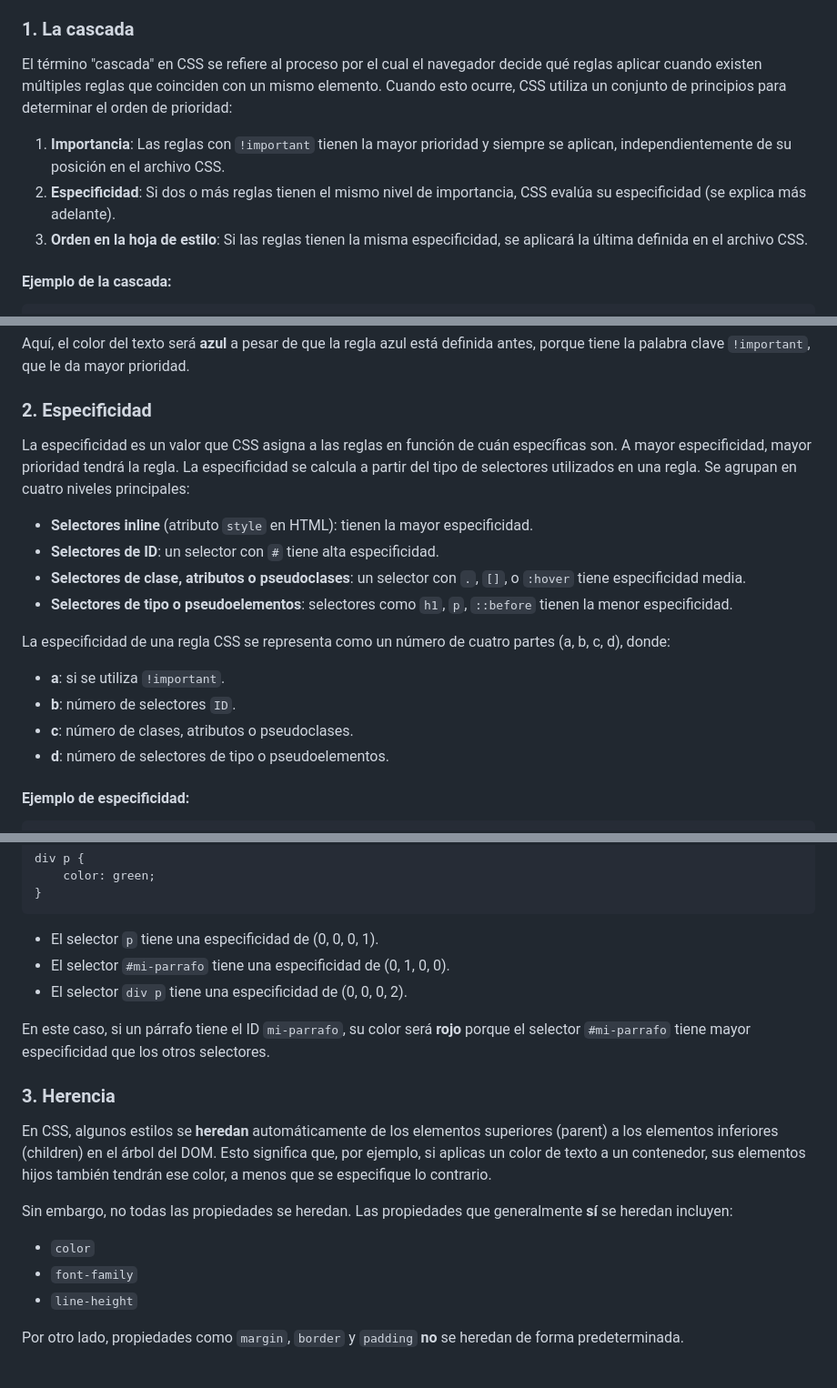
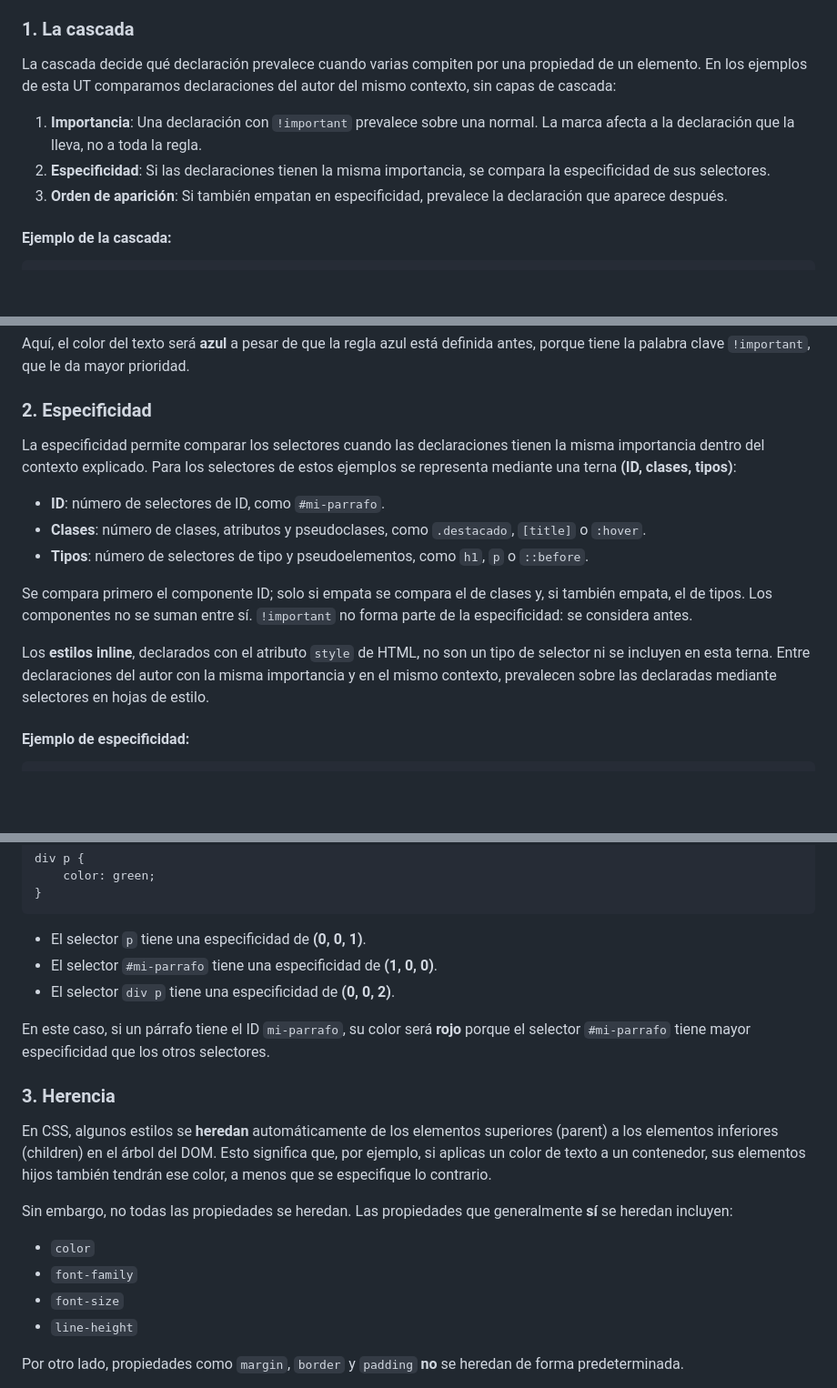
Before and after one commit to miGUITel/LM, a Markdown page: 03/LM0304_prioridad.md, 3 parts joined by grey strips. Shown at 91% size. Drawn GitHub-style; blank space fills up the shorter version.

Commit message:
Corrige cascada, especificidad y herencia según W02 y W03

````diff
--- a/03/LM0304_prioridad.md
+++ b/03/LM0304_prioridad.md
@@ -6,11 +6,11 @@ En esta página exploraremos cómo CSS decide qué estilos aplicar cuando hay m
 
 ### 1. La cascada
 
-El término "cascada" en CSS se refiere al proceso por el cual el navegador decide qué reglas aplicar cuando existen múltiples reglas que coinciden con un mismo elemento. Cuando esto ocurre, CSS utiliza un conjunto de principios para determinar el orden de prioridad:
+La cascada decide qué declaración prevalece cuando varias compiten por una propiedad de un elemento. En los ejemplos de esta UT comparamos declaraciones del autor del mismo contexto, sin capas de cascada:
 
-1. **Importancia**: Las reglas con `!important` tienen la mayor prioridad y siempre se aplican, independientemente de su posición en el archivo CSS.
-2. **Especificidad**: Si dos o más reglas tienen el mismo nivel de importancia, CSS evalúa su especificidad (se explica más adelante).
-3. **Orden en la hoja de estilo**: Si las reglas tienen la misma especificidad, se aplicará la última definida en el archivo CSS.
+1. **Importancia**: Una declaración con `!important` prevalece sobre una normal. La marca afecta a la declaración que la lleva, no a toda la regla.
+2. **Especificidad**: Si las declaraciones tienen la misma importancia, se compara la especificidad de sus selectores.
+3. **Orden de aparición**: Si también empatan en especificidad, prevalece la declaración que aparece después.
 
 #### Ejemplo de la cascada:
 
@@ -42,18 +42,15 @@ Aquí, el color del texto será **azul** a pesar de que la regla azul está defi
 
 ### 2. Especificidad
 
-La especificidad es un valor que CSS asigna a las reglas en función de cuán específicas son. A mayor especificidad, mayor prioridad tendrá la regla. La especificidad se calcula a partir del tipo de selectores utilizados en una regla. Se agrupan en cuatro niveles principales:
+La especificidad permite comparar los selectores cuando las declaraciones tienen la misma importancia dentro del contexto explicado. Para los selectores de estos ejemplos se representa mediante una terna **(ID, clases, tipos)**:
 
-- **Selectores inline** (atributo `style` en HTML): tienen la mayor especificidad.
-- **Selectores de ID**: un selector con `#` tiene alta especificidad.
-- **Selectores de clase, atributos o pseudoclases**: un selector con `.`, `[]`, o `:hover` tiene especificidad media.
-- **Selectores de tipo o pseudoelementos**: selectores como `h1`, `p`, `::before` tienen la menor especificidad.
+- **ID**: número de selectores de ID, como `#mi-parrafo`.
+- **Clases**: número de clases, atributos y pseudoclases, como `.destacado`, `[title]` o `:hover`.
+- **Tipos**: número de selectores de tipo y pseudoelementos, como `h1`, `p` o `::before`.
 
-La especificidad de una regla CSS se representa como un número de cuatro partes (a, b, c, d), donde:
-- **a**: si se utiliza `!important`.
-- **b**: número de selectores `ID`.
-- **c**: número de clases, atributos o pseudoclases.
-- **d**: número de selectores de tipo o pseudoelementos.
+Se compara primero el componente ID; solo si empata se compara el de clases y, si también empata, el de tipos. Los componentes no se suman entre sí. `!important` no forma parte de la especificidad: se considera antes.
+
+Los **estilos inline**, declarados con el atributo `style` de HTML, no son un tipo de selector ni se incluyen en esta terna. Entre declaraciones del autor con la misma importancia y en el mismo contexto, prevalecen sobre las declaradas mediante selectores en hojas de estilo.
 
 #### Ejemplo de especificidad:
 
@@ -72,9 +69,9 @@ div p {
 }
 ```
 
-- El selector `p` tiene una especificidad de (0, 0, 0, 1).
-- El selector `#mi-parrafo` tiene una especificidad de (0, 1, 0, 0).
-- El selector `div p` tiene una especificidad de (0, 0, 0, 2).
+- El selector `p` tiene una especificidad de **(0, 0, 1)**.
+- El selector `#mi-parrafo` tiene una especificidad de **(1, 0, 0)**.
+- El selector `div p` tiene una especificidad de **(0, 0, 2)**.
 
 En este caso, si un párrafo tiene el ID `mi-parrafo`, su color será **rojo** porque el selector `#mi-parrafo` tiene mayor especificidad que los otros selectores.
 
@@ -85,6 +82,7 @@ En CSS, algunos estilos se **heredan** automáticamente de los elementos superio
 Sin embargo, no todas las propiedades se heredan. Las propiedades que generalmente **sí** se heredan incluyen:
 - `color`
 - `font-family`
+- `font-size`
 - `line-height`
 
 Por otro lado, propiedades como `margin`, `border` y `padding` **no** se heredan de forma predeterminada.
````
Also changed, not shown: other parts of 03/LM0304_prioridad.md (+2 -2 lines).
